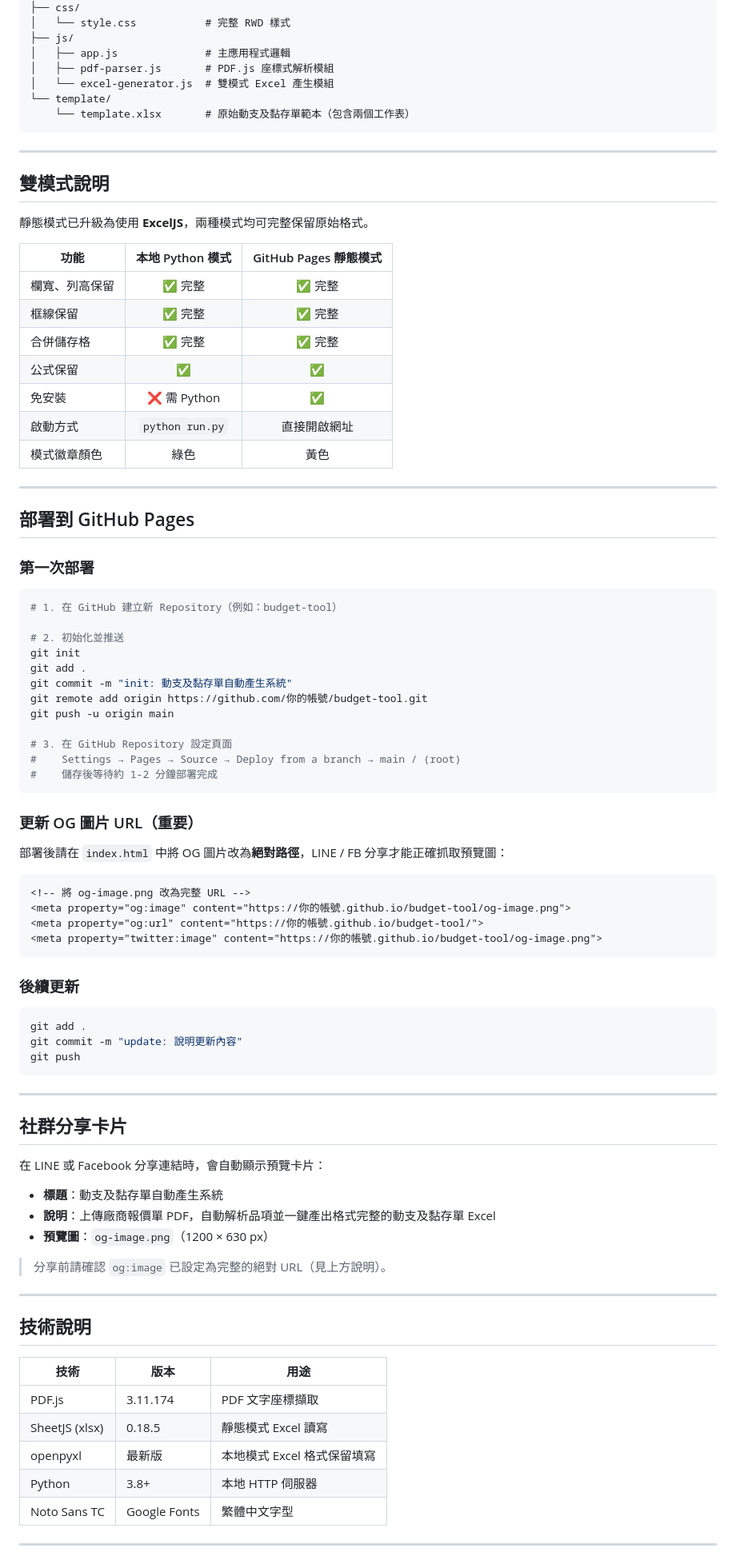
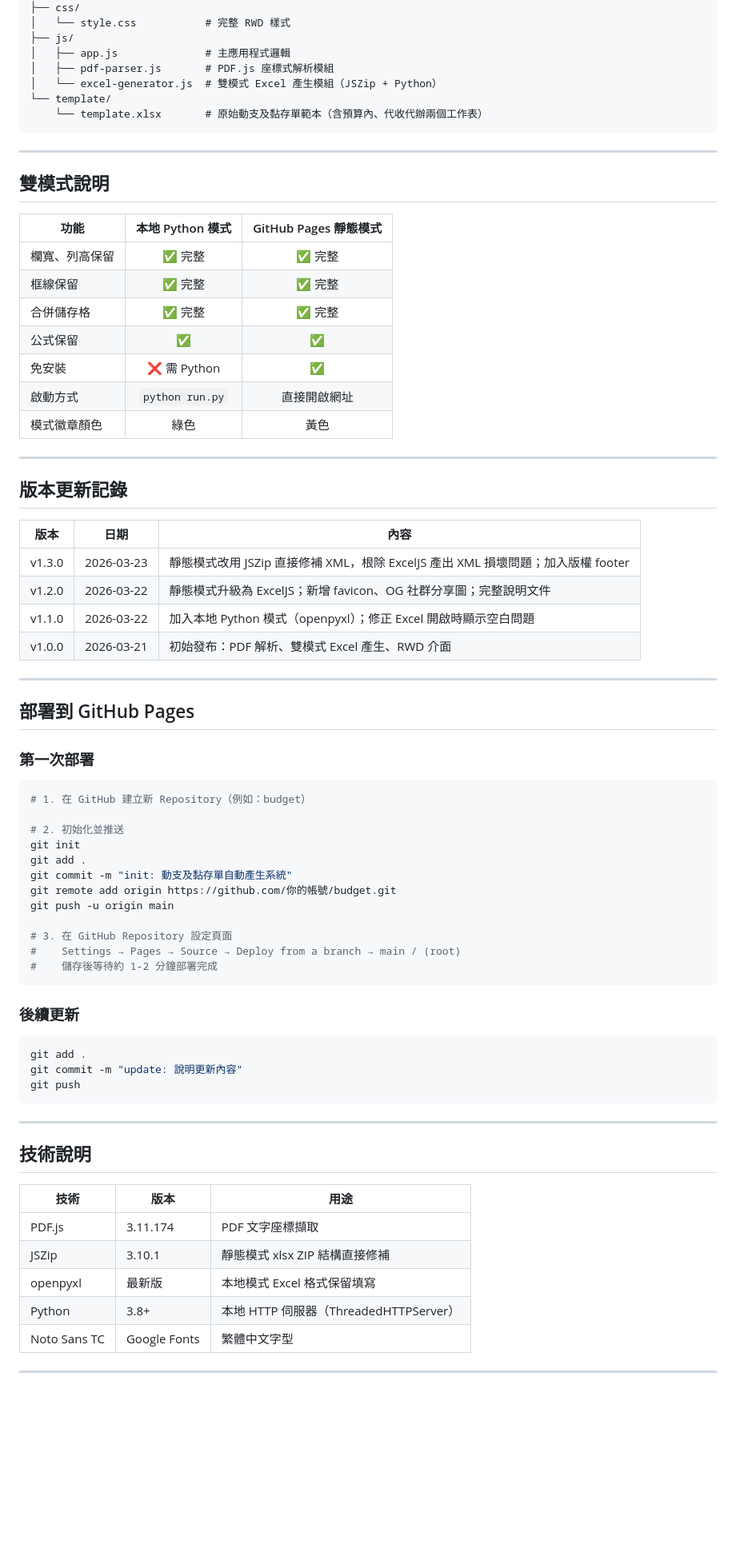
Before and after one commit to cagoooo/budget, a Markdown page: README.md, the part around one of its changes. Shown at 80% size. Drawn GitHub-style; blank space fills up the shorter version.

````diff
--- a/README.md
+++ b/README.md
@@ -105,16 +107,14 @@ Budget/
 ├── js/
 │   ├── app.js              # 主應用程式邏輯
 │   ├── pdf-parser.js       # PDF.js 座標式解析模組
-│   └── excel-generator.js  # 雙模式 Excel 產生模組
+│   └── excel-generator.js  # 雙模式 Excel 產生模組（JSZip + Python）
 └── template/
-    └── template.xlsx       # 原始動支及黏存單範本（包含兩個工作表）
+    └── template.xlsx       # 原始動支及黏存單範本（含預算內、代收代辦兩個工作表）
 ```
 
 ---
 
 ## 雙模式說明
-
-靜態模式已升級為使用 **ExcelJS**，兩種模式均可完整保留原始格式。
 
 | 功能 | 本地 Python 模式 | GitHub Pages 靜態模式 |
 |------|:--------------:|:-------------------:|
@@ -128,34 +128,34 @@ Budget/
 
 ---
 
+## 版本更新記錄
+
+| 版本 | 日期 | 內容 |
+|------|------|------|
+| v1.3.0 | 2026-03-23 | 靜態模式改用 JSZip 直接修補 XML，根除 ExcelJS 產出 XML 損壞問題；加入版權 footer |
+| v1.2.0 | 2026-03-22 | 靜態模式升級為 ExcelJS；新增 favicon、OG 社群分享圖；完整說明文件 |
+| v1.1.0 | 2026-03-22 | 加入本地 Python 模式（openpyxl）；修正 Excel 開啟時顯示空白問題 |
+| v1.0.0 | 2026-03-21 | 初始發布：PDF 解析、雙模式 Excel 產生、RWD 介面 |
+
+---
+
 ## 部署到 GitHub Pages
 
 ### 第一次部署
 
 ```bash
-# 1. 在 GitHub 建立新 Repository（例如：budget-tool）
+# 1. 在 GitHub 建立新 Repository（例如：budget）
 
 # 2. 初始化並推送
 git init
 git add .
 git commit -m "init: 動支及黏存單自動產生系統"
-git remote add origin https://github.com/你的帳號/budget-tool.git
+git remote add origin https://github.com/你的帳號/budget.git
 git push -u origin main
 
 # 3. 在 GitHub Repository 設定頁面
 #    Settings → Pages → Source → Deploy from a branch → main / (root)
 #    儲存後等待約 1-2 分鐘部署完成
-```
-
-### 更新 OG 圖片 URL（重要）
-
-部署後請在 `index.html` 中將 OG 圖片改為**絕對路徑**，LINE / FB 分享才能正確抓取預覽圖：
-
-```html
-<!-- 將 og-image.png 改為完整 URL -->
-<meta property="og:image" content="https://你的帳號.github.io/budget-tool/og-image.png">
-<meta property="og:url" content="https://你的帳號.github.io/budget-tool/">
-<meta property="twitter:image" content="https://你的帳號.github.io/budget-tool/og-image.png">
 ```
 
 ### 後續更新
@@ -168,26 +168,14 @@ git push
 
 ---
 
-## 社群分享卡片
-
-在 LINE 或 Facebook 分享連結時，會自動顯示預覽卡片：
-
-- **標題**：動支及黏存單自動產生系統
-- **說明**：上傳廠商報價單 PDF，自動解析品項並一鍵產出格式完整的動支及黏存單 Excel
-- **預覽圖**：`og-image.png`（1200 × 630 px）
-
-> 分享前請確認 `og:image` 已設定為完整的絕對 URL（見上方說明）。
-
----
-
 ## 技術說明
 
 | 技術 | 版本 | 用途 |
 |------|------|------|
 | PDF.js | 3.11.174 | PDF 文字座標擷取 |
-| SheetJS (xlsx) | 0.18.5 | 靜態模式 Excel 讀寫 |
+| JSZip | 3.10.1 | 靜態模式 xlsx ZIP 結構直接修補 |
 | openpyxl | 最新版 | 本地模式 Excel 格式保留填寫 |
-| Python | 3.8+ | 本地 HTTP 伺服器 |
+| Python | 3.8+ | 本地 HTTP 伺服器（ThreadedHTTPServer）|
 | Noto Sans TC | Google Fonts | 繁體中文字型 |
 
 ---
````
Also changed, not shown: other parts of README.md (+9 -5 lines), IMPROVEMENT.md (+385 -270 lines).
